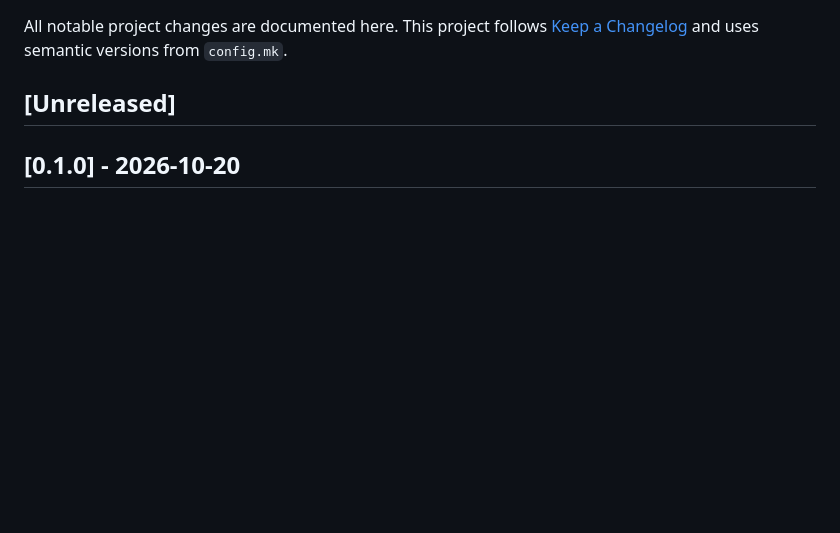
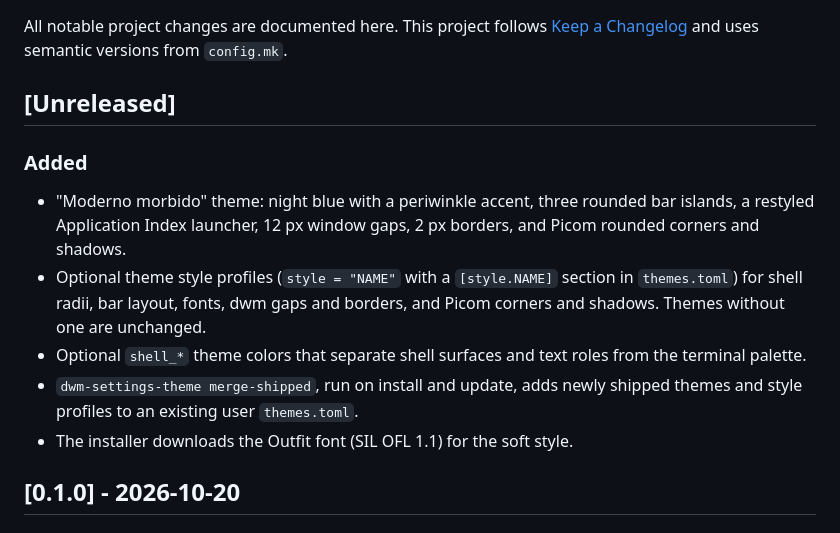
Before and after one commit to Dexmodzz/KinetixOS, a Markdown page: CHANGELOG.md, the part around the change. Drawn GitHub-style; blank space fills up the shorter version.

```diff
--- a/CHANGELOG.md
+++ b/CHANGELOG.md
@@ -5,6 +5,20 @@ All notable project changes are documented here. This project follows
 versions from `config.mk`.
 
 ## [Unreleased]
+
+### Added
+
+- "Moderno morbido" theme: night blue with a periwinkle accent, three rounded
+  bar islands, a restyled Application Index launcher, 12 px window gaps,
+  2 px borders, and Picom rounded corners and shadows.
+- Optional theme style profiles (`style = "NAME"` with a `[style.NAME]`
+  section in `themes.toml`) for shell radii, bar layout, fonts, dwm gaps and
+  borders, and Picom corners and shadows. Themes without one are unchanged.
+- Optional `shell_*` theme colors that separate shell surfaces and text roles
+  from the terminal palette.
+- `dwm-settings-theme merge-shipped`, run on install and update, adds newly
+  shipped themes and style profiles to an existing user `themes.toml`.
+- The installer downloads the Outfit font (SIL OFL 1.1) for the soft style.
 
 ## [0.1.0] - 2026-10-20
 
```
Also changed, not shown: SPEC.md (+16 -2 lines), 1 other file.
